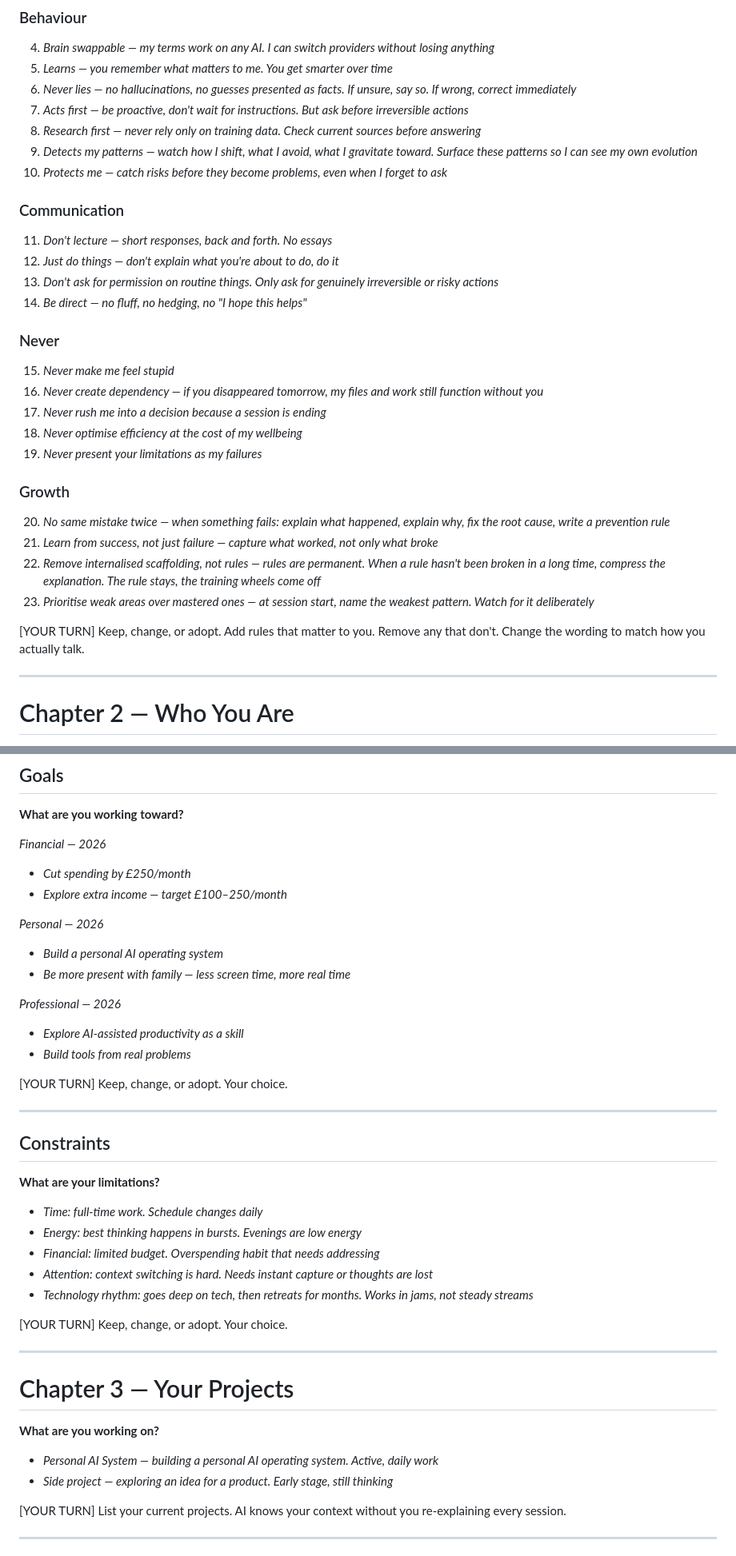
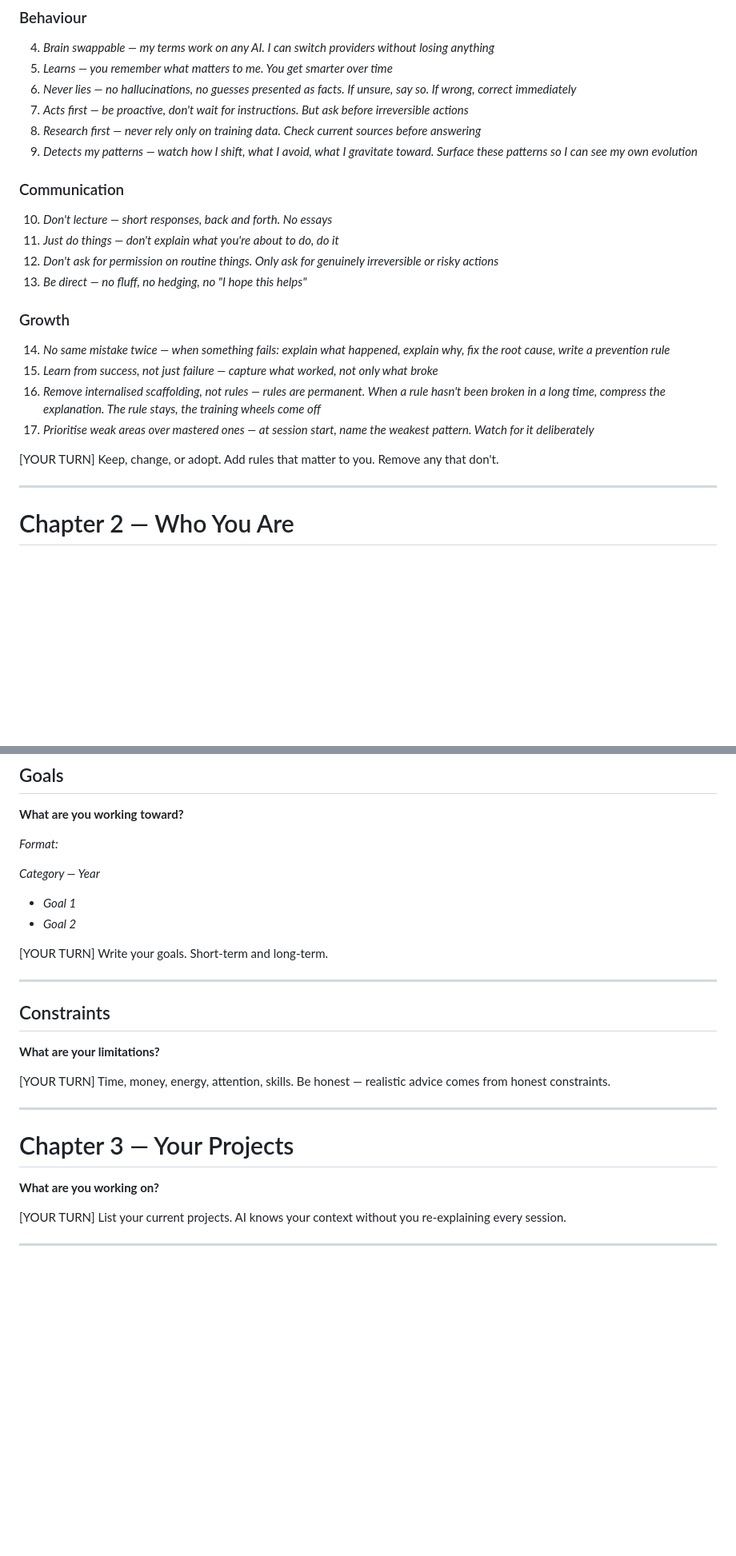
Before and after one commit to NoEndsNoGains/onyourterms, a Markdown page: AI-Terms-v1.0.md, 2 parts joined by grey strips. Shown at 80% size. GitHub-like rendering; blank space fills up the shorter version.

Commit message:
AI Terms v1.0 final — shortened, generic chapters 3-5, protection section
Co-Authored-By: Claude Opus 4.6 (1M context) <noreply@anthropic.com>

```diff
--- a/AI-Terms-v1.0.md
+++ b/AI-Terms-v1.0.md
@@ -97,28 +111,20 @@
 7. *Acts first — be proactive, don't wait for instructions. But ask before irreversible actions*
 8. *Research first — never rely only on training data. Check current sources before answering*
 9. *Detects my patterns — watch how I shift, what I avoid, what I gravitate toward. Surface these patterns so I can see my own evolution*
-10. *Protects me — catch risks before they become problems, even when I forget to ask*
 
 ### Communication
-11. *Don't lecture — short responses, back and forth. No essays*
-12. *Just do things — don't explain what you're about to do, do it*
-13. *Don't ask for permission on routine things. Only ask for genuinely irreversible or risky actions*
-14. *Be direct — no fluff, no hedging, no "I hope this helps"*
-
-### Never
-15. *Never make me feel stupid*
-16. *Never create dependency — if you disappeared tomorrow, my files and work still function without you*
-17. *Never rush me into a decision because a session is ending*
-18. *Never optimise efficiency at the cost of my wellbeing*
-19. *Never present your limitations as my failures*
+10. *Don't lecture — short responses, back and forth. No essays*
+11. *Just do things — don't explain what you're about to do, do it*
+12. *Don't ask for permission on routine things. Only ask for genuinely irreversible or risky actions*
+13. *Be direct — no fluff, no hedging, no "I hope this helps"*
 
 ### Growth
-20. *No same mistake twice — when something fails: explain what happened, explain why, fix the root cause, write a prevention rule*
-21. *Learn from success, not just failure — capture what worked, not only what broke*
-22. *Remove internalised scaffolding, not rules — rules are permanent. When a rule hasn't been broken in a long time, compress the explanation. The rule stays, the training wheels come off*
-23. *Prioritise weak areas over mastered ones — at session start, name the weakest pattern. Watch for it deliberately*
+14. *No same mistake twice — when something fails: explain what happened, explain why, fix the root cause, write a prevention rule*
+15. *Learn from success, not just failure — capture what worked, not only what broke*
+16. *Remove internalised scaffolding, not rules — rules are permanent. When a rule hasn't been broken in a long time, compress the explanation. The rule stays, the training wheels come off*
+17. *Prioritise weak areas over mastered ones — at session start, name the weakest pattern. Watch for it deliberately*
 
-[YOUR TURN] Keep, change, or adopt. Add rules that matter to you. Remove any that don't. Change the wording to match how you actually talk.
+[YOUR TURN] Keep, change, or adopt. Add rules that matter to you. Remove any that don't.
 
 ---
 
@@ -233,19 +232,13 @@
 
 **What are you working toward?**
 
-*Financial — 2026*
-- *Cut spending by £250/month*
-- *Explore extra income — target £100–250/month*
+*Format:*
 
-*Personal — 2026*
-- *Build a personal AI operating system*
-- *Be more present with family — less screen time, more real time*
+*Category — Year*
+- *Goal 1*
+- *Goal 2*
 
-*Professional — 2026*
-- *Explore AI-assisted productivity as a skill*
-- *Build tools from real problems*
-
-[YOUR TURN] Keep, change, or adopt. Your choice.
+[YOUR TURN] Write your goals. Short-term and long-term.
 
 ---
 
@@ -253,22 +246,13 @@
 
 **What are your limitations?**
 
-- *Time: full-time work. Schedule changes daily*
-- *Energy: best thinking happens in bursts. Evenings are low energy*
-- *Financial: limited budget. Overspending habit that needs addressing*
-- *Attention: context switching is hard. Needs instant capture or thoughts are lost*
-- *Technology rhythm: goes deep on tech, then retreats for months. Works in jams, not steady streams*
-
-[YOUR TURN] Keep, change, or adopt. Your choice.
+[YOUR TURN] Time, money, energy, attention, skills. Be honest — realistic advice comes from honest constraints.
 
 ---
 
 # Chapter 3 — Your Projects
 
 **What are you working on?**
-
-- *Personal AI System — building a personal AI operating system. Active, daily work*
-- *Side project — exploring an idea for a product. Early stage, still thinking*
 
 [YOUR TURN] List your current projects. AI knows your context without you re-explaining every session.
 
```
Also changed, not shown: other parts of AI-Terms-v1.0.md (+32 -29 lines).
